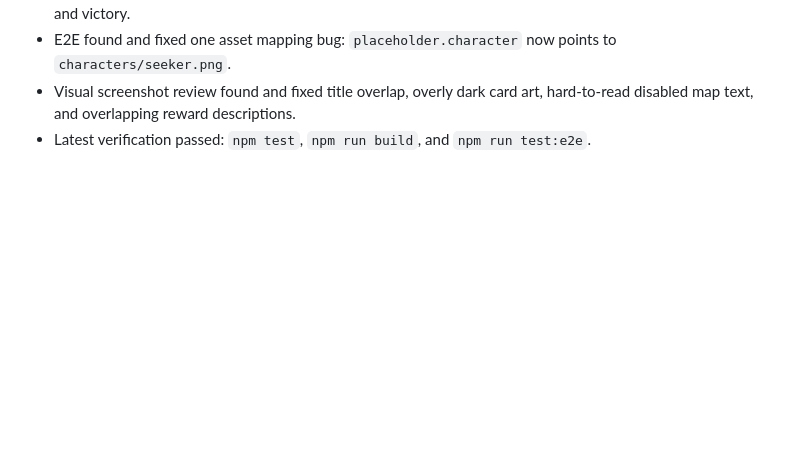
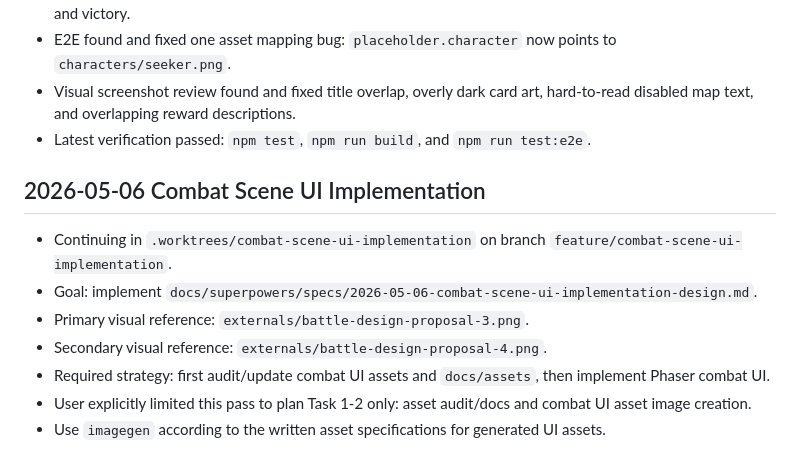
Before and after one commit to chencyr/mnemonic-sprie, a Markdown page: progress.md, the part around the change. GitHub-like rendering; blank space fills up the shorter version.

Commit message:
docs: start combat scene ui implementation backlog

```diff
--- a/progress.md
+++ b/progress.md
@@ -161,3 +161,13 @@ Original prompt: 初始化這個專案 git 準備一個遊戲開發
 - E2E found and fixed one asset mapping bug: `placeholder.character` now points to `characters/seeker.png`.
 - Visual screenshot review found and fixed title overlap, overly dark card art, hard-to-read disabled map text, and overlapping reward descriptions.
 - Latest verification passed: `npm test`, `npm run build`, and `npm run test:e2e`.
+
+## 2026-05-06 Combat Scene UI Implementation
+
+- Continuing in `.worktrees/combat-scene-ui-implementation` on branch `feature/combat-scene-ui-implementation`.
+- Goal: implement `docs/superpowers/specs/2026-05-06-combat-scene-ui-implementation-design.md`.
+- Primary visual reference: `externals/battle-design-proposal-3.png`.
+- Secondary visual reference: `externals/battle-design-proposal-4.png`.
+- Required strategy: first audit/update combat UI assets and `docs/assets`, then implement Phaser combat UI.
+- User explicitly limited this pass to plan Task 1-2 only: asset audit/docs and combat UI asset image creation.
+- Use `imagegen` according to the written asset specifications for generated UI assets.
```
Also changed, not shown: backlogs/in-progress/18-combat-scene-ui-implementation-backlog.md (renamed from backlogs/18-combat-scene-ui-implementation-backlog.md).
